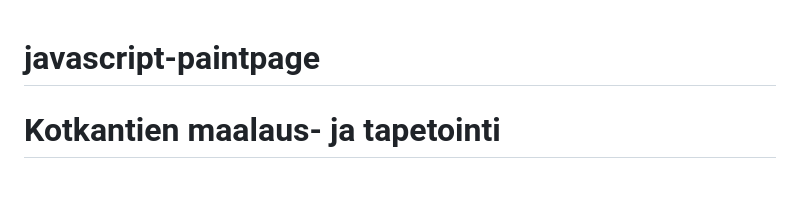
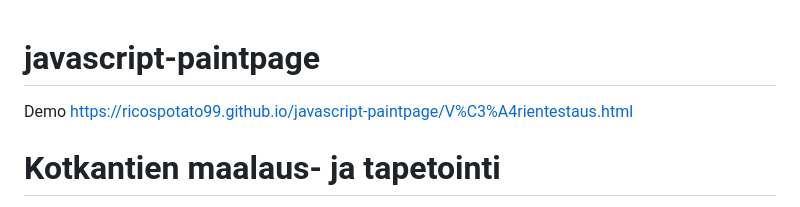
Before and after one commit to ricospotato99/javascript-paintpage, a Markdown page: README.md, the part around the change. Drawn GitHub-style; blank space fills up the shorter version.

```diff
--- a/README.md
+++ b/README.md
@@ -1,4 +1,7 @@
 # javascript-paintpage
+
+Demo
+https://ricospotato99.github.io/javascript-paintpage/V%C3%A4rientestaus.html
 
 # Kotkantien maalaus- ja tapetointi
 
```
